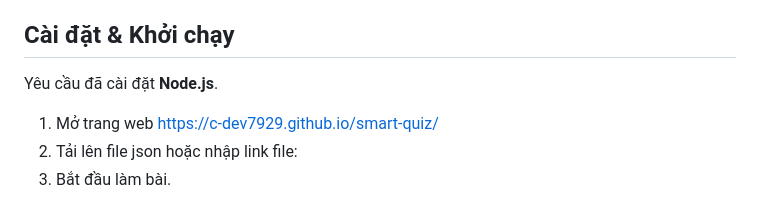
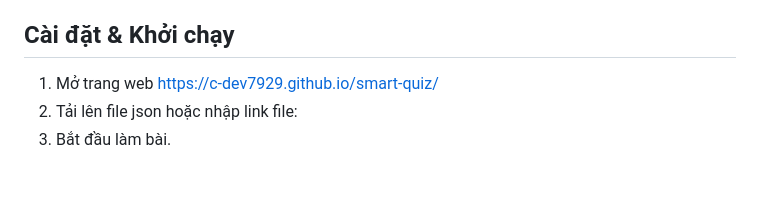
Before and after one commit to C-Dev7929/c-dev7929.github.io, a Markdown page: smart-quiz/README.md, the part around the change. Drawn GitHub-style; blank space fills up the shorter version.

```diff
--- a/smart-quiz/README.md
+++ b/smart-quiz/README.md
@@ -20,7 +20,6 @@
 
 ## Cài đặt & Khởi chạy
 
-Yêu cầu đã cài đặt **Node.js**.
 
 1. Mở trang web https://c-dev7929.github.io/smart-quiz/
 2. Tải lên file json hoặc nhập link file:
```
